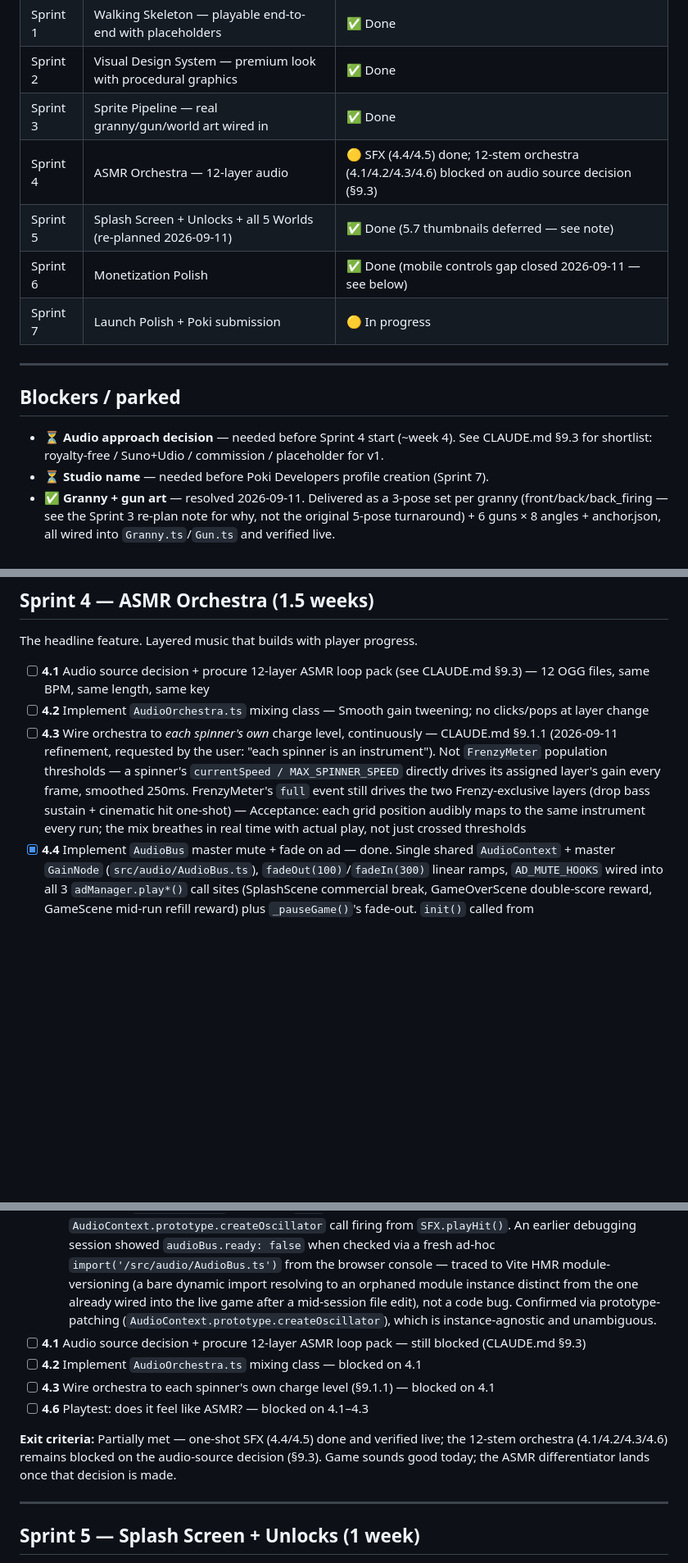
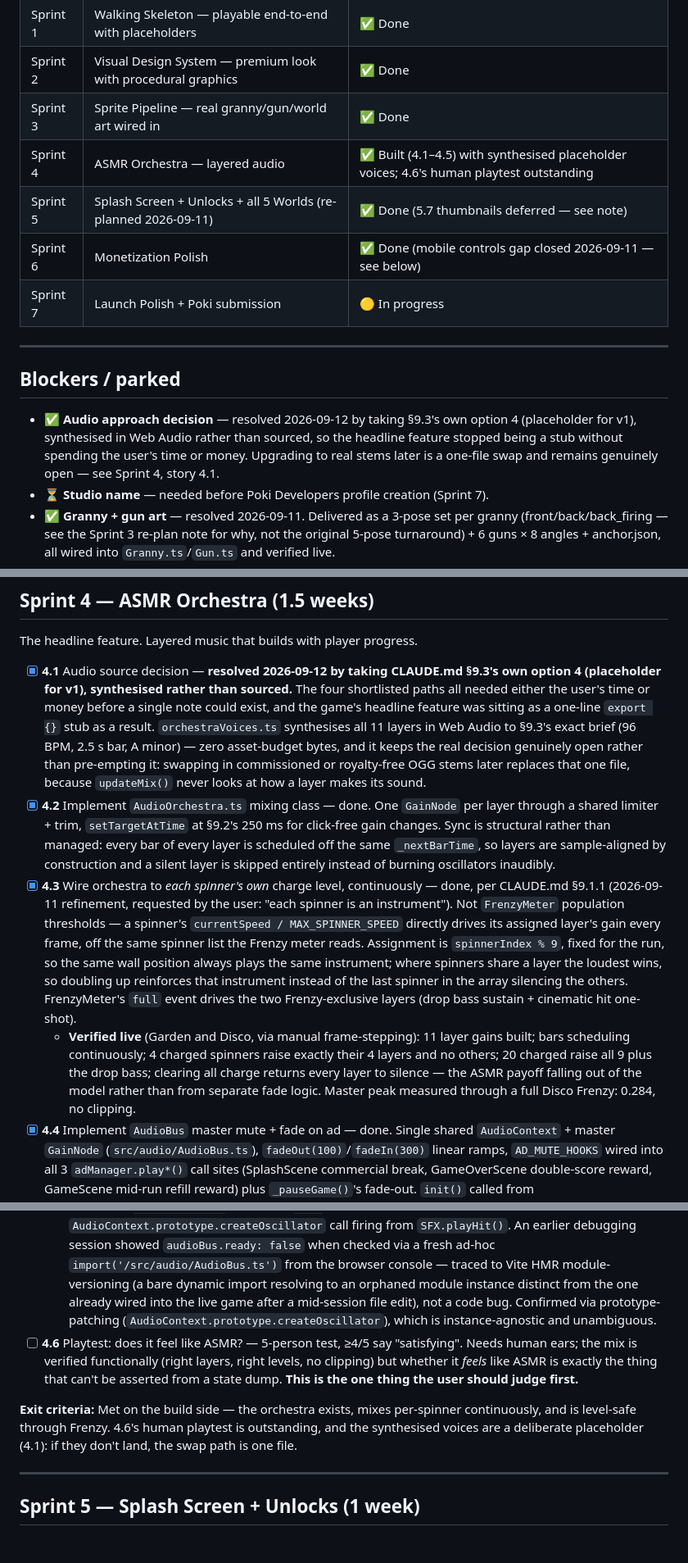
Before and after one commit to davidpaulstocks/grannys-spin-splash, a Markdown page: BACKLOG.md, 3 parts joined by grey strips. Shown at 82% size. Drawn GitHub-style; blank space fills up the shorter version.

Commit message:
docs: close out the Sprint 4 audio decision
Records why option 4 was taken and what stays open — upgrading to real stems
later is a one-file swap, so this resolves the blocker without pre-empting
the user's choice. Sprint 4's only outstanding item is 4.6's human playtest.

Co-Authored-By: Claude Opus 5 <noreply@anthropic.com>

```diff
--- a/BACKLOG.md
+++ b/BACKLOG.md
@@ -32,7 +32,7 @@ All of the above is live-verified (see individual commit messages for exact test
 | Sprint 1 | Walking Skeleton — playable end-to-end with placeholders | ✅ Done |
 | Sprint 2 | Visual Design System — premium look with procedural graphics | ✅ Done |
 | Sprint 3 | Sprite Pipeline — real granny/gun/world art wired in | ✅ Done |
-| Sprint 4 | ASMR Orchestra — 12-layer audio | 🟡 SFX (4.4/4.5) done; 12-stem orchestra (4.1/4.2/4.3/4.6) blocked on audio source decision (§9.3) |
+| Sprint 4 | ASMR Orchestra — layered audio | ✅ Built (4.1–4.5) with synthesised placeholder voices; 4.6's human playtest outstanding |
 | Sprint 5 | Splash Screen + Unlocks + all 5 Worlds (re-planned 2026-09-11) | ✅ Done (5.7 thumbnails deferred — see note) |
 | Sprint 6 | Monetization Polish | ✅ Done (mobile controls gap closed 2026-09-11 — see below) |
 | Sprint 7 | Launch Polish + Poki submission | 🟡 In progress |
@@ -41,7 +41,7 @@ All of the above is live-verified (see individual commit messages for exact test
 
 ## Blockers / parked
 
-- ⏳ **Audio approach decision** — needed before Sprint 4 start (~week 4). See CLAUDE.md §9.3 for shortlist: royalty-free / Suno+Udio / commission / placeholder for v1.
+- ✅ **Audio approach decision** — resolved 2026-09-12 by taking §9.3's own option 4 (placeholder for v1), synthesised in Web Audio rather than sourced, so the headline feature stopped being a stub without spending the user's time or money. Upgrading to real stems later is a one-file swap and remains genuinely open — see Sprint 4, story 4.1.
 - ⏳ **Studio name** — needed before Poki Developers profile creation (Sprint 7).
 - ✅ **Granny + gun art** — resolved 2026-09-11. Delivered as a 3-pose set per granny (front/back/back_firing — see the Sprint 3 re-plan note for why, not the original 5-pose turnaround) + 6 guns × 8 angles + anchor.json, all wired into `Granny.ts`/`Gun.ts` and verified live.
 - ✅ **World background art** — resolved 2026-09-11. All 5 illustrated world backgrounds delivered and wired via `worldBackgrounds.ts`'s `WORLD_BG_ASSETS` registry; procedural drawers remain only as the no-art fallback path.
@@ -144,18 +144,16 @@ Replace placeholder Granny + Gun with custom Nano Banana sprite art. **Do not pa
 
 The headline feature. Layered music that builds with player progress.
 
-- [ ] **4.1** Audio source decision + procure 12-layer ASMR loop pack (see CLAUDE.md §9.3) — 12 OGG files, same BPM, same length, same key
-- [ ] **4.2** Implement `AudioOrchestra.ts` mixing class — Smooth gain tweening; no clicks/pops at layer change
-- [ ] **4.3** Wire orchestra to *each spinner's own* charge level, continuously — CLAUDE.md §9.1.1 (2026-09-11 refinement, requested by the user: "each spinner is an instrument"). Not `FrenzyMeter` population thresholds — a spinner's `currentSpeed / MAX_SPINNER_SPEED` directly drives its assigned layer's gain every frame, smoothed 250ms. FrenzyMeter's `full` event still drives the two Frenzy-exclusive layers (drop bass sustain + cinematic hit one-shot) — Acceptance: each grid position audibly maps to the same instrument every run; the mix breathes in real time with actual play, not just crossed thresholds
+- [x] **4.1** Audio source decision — **resolved 2026-09-12 by taking CLAUDE.md §9.3's own option 4 (placeholder for v1), synthesised rather than sourced.** The four shortlisted paths all needed either the user's time or money before a single note could exist, and the game's headline feature was sitting as a one-line `export {}` stub as a result. `orchestraVoices.ts` synthesises all 11 layers in Web Audio to §9.3's exact brief (96 BPM, 2.5 s bar, A minor) — zero asset-budget bytes, and it keeps the real decision genuinely open rather than pre-empting it: swapping in commissioned or royalty-free OGG stems later replaces that one file, because `updateMix()` never looks at how a layer makes its sound.
+- [x] **4.2** Implement `AudioOrchestra.ts` mixing class — done. One `GainNode` per layer through a shared limiter + trim, `setTargetAtTime` at §9.2's 250 ms for click-free gain changes. Sync is structural rather than managed: every bar of every layer is scheduled off the same `_nextBarTime`, so layers are sample-aligned by construction and a silent layer is skipped entirely instead of burning oscillators inaudibly.
+- [x] **4.3** Wire orchestra to *each spinner's own* charge level, continuously — done, per CLAUDE.md §9.1.1 (2026-09-11 refinement, requested by the user: "each spinner is an instrument"). Not `FrenzyMeter` population thresholds — a spinner's `currentSpeed / MAX_SPINNER_SPEED` directly drives its assigned layer's gain every frame, off the same spinner list the Frenzy meter reads. Assignment is `spinnerIndex % 9`, fixed for the run, so the same wall position always plays the same instrument; where spinners share a layer the loudest wins, so doubling up reinforces that instrument instead of the last spinner in the array silencing the others. FrenzyMeter's `full` event drives the two Frenzy-exclusive layers (drop bass sustain + cinematic hit one-shot).
+  - **Verified live** (Garden and Disco, via manual frame-stepping): 11 layer gains built; bars scheduling continuously; 4 charged spinners raise exactly their 4 layers and no others; 20 charged raise all 9 plus the drop bass; clearing all charge returns every layer to silence — the ASMR payoff falling out of the model rather than from separate fade logic. Master peak measured through a full Disco Frenzy: 0.284, no clipping.
 - [x] **4.4** Implement `AudioBus` master mute + fade on ad — done. Single shared `AudioContext` + master `GainNode` (`src/audio/AudioBus.ts`), `fadeOut(100)`/`fadeIn(300)` linear ramps, `AD_MUTE_HOOKS` wired into all 3 `adManager.play*()` call sites (SplashScene commercial break, GameOverScene double-score reward, GameScene mid-run refill reward) plus `_pauseGame()`'s fade-out. `init()` called from `GameScene._onFirstInput()` — a real user gesture, per browser autoplay policy.
 - [x] **4.5** Port one-shot SFX from prototype synth code into `SFX.ts` — done. `src/audio/SFX.ts`: `scheduleTone`/`playTone`/`playSequence` primitives ported from the prototype's synth recipes, plus `playHit` (pitch scales with spinner speed), `playCombo`, `playUpgrade`, `playPump`, `playRefill`, `playDeflect`, `playFrenzy`. Wired into `GameScene.ts` at every trigger point (water-spinner collisions, combo increments, spinner state-tier upgrades, pump empty/refill, deflect, frenzy start). No licensed assets needed — pure Web Audio synthesis — so this shipped independently of the 4.1 audio-source decision.
   - **Verification note:** live-tested in Chrome by driving the real splash→play→first-click flow (not just unit tests) and confirmed end-to-end: `AudioContext` construction (proxy-patched `window.AudioContext` to intercept), `audioBus.ready` becoming `true` inside the actual imported module SFX.ts uses, and a real `AudioContext.prototype.createOscillator` call firing from `SFX.playHit()`. An earlier debugging session showed `audioBus.ready: false` when checked via a fresh ad-hoc `import('/src/audio/AudioBus.ts')` from the browser console — traced to Vite HMR module-versioning (a bare dynamic import resolving to an orphaned module instance distinct from the one already wired into the live game after a mid-session file edit), not a code bug. Confirmed via prototype-patching (`AudioContext.prototype.createOscillator`), which is instance-agnostic and unambiguous.
-- [ ] **4.1** Audio source decision + procure 12-layer ASMR loop pack — still blocked (CLAUDE.md §9.3)
-- [ ] **4.2** Implement `AudioOrchestra.ts` mixing class — blocked on 4.1
-- [ ] **4.3** Wire orchestra to each spinner's own charge level (§9.1.1) — blocked on 4.1
-- [ ] **4.6** Playtest: does it feel like ASMR? — blocked on 4.1–4.3
+- [ ] **4.6** Playtest: does it feel like ASMR? — 5-person test, ≥4/5 say "satisfying". Needs human ears; the mix is verified functionally (right layers, right levels, no clipping) but whether it *feels* like ASMR is exactly the thing that can't be asserted from a state dump. **This is the one thing the user should judge first.**
 
-**Exit criteria:** Partially met — one-shot SFX (4.4/4.5) done and verified live; the 12-stem orchestra (4.1/4.2/4.3/4.6) remains blocked on the audio-source decision (§9.3). Game sounds good today; the ASMR differentiator lands once that decision is made.
+**Exit criteria:** Met on the build side — the orchestra exists, mixes per-spinner continuously, and is level-safe through Frenzy. 4.6's human playtest is outstanding, and the synthesised voices are a deliberate placeholder (4.1): if they don't land, the swap path is one file.
 
 ---
 
```
Also changed, not shown: CLAUDE.md (+4 -2 lines).
